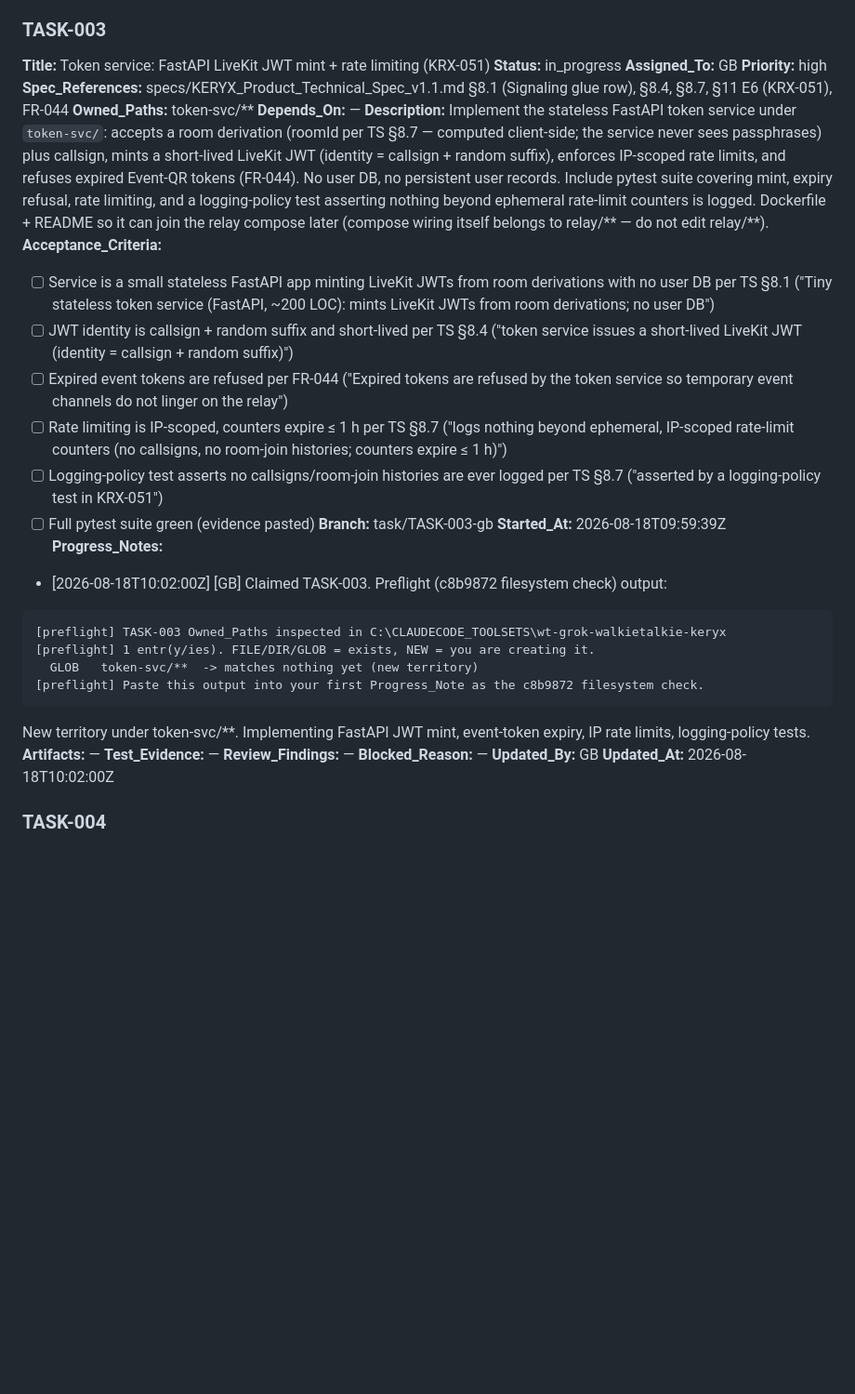
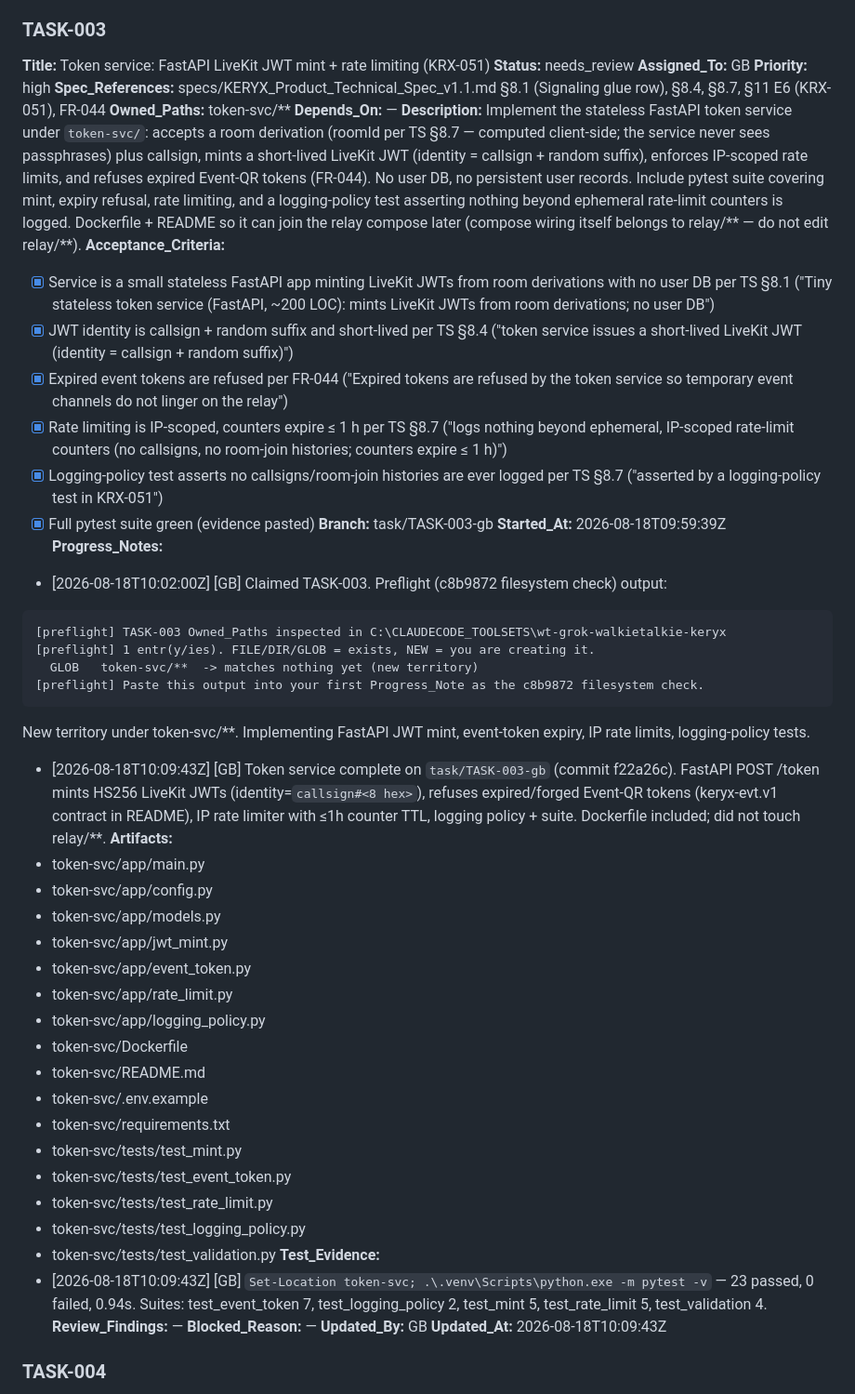
Before and after one commit to alboogycOdR/keryx-walkietalkie, a Markdown page: PLAN.md, the part around the change. Shown at 93% size. Drawn GitHub-style; blank space fills up the shorter version.

Commit message:
chore(plan): TASK-003 needs_review [GB]

````diff
--- a/PLAN.md
+++ b/PLAN.md
@@ -118,7 +118,7 @@ New territory under relay/**. Implementing LiveKit+Redis+Caddy+coturn compose, e
 
 ### TASK-003
 **Title:** Token service: FastAPI LiveKit JWT mint + rate limiting (KRX-051)
-**Status:** in_progress
+**Status:** needs_review
 **Assigned_To:** GB
 **Priority:** high
 **Spec_References:** specs/KERYX_Product_Technical_Spec_v1.1.md §8.1 (Signaling glue row), §8.4, §8.7, §11 E6 (KRX-051), FR-044
@@ -126,12 +126,12 @@ New territory under relay/**. Implementing LiveKit+Redis+Caddy+coturn compose, e
 **Depends_On:** —
 **Description:** Implement the stateless FastAPI token service under `token-svc/`: accepts a room derivation (roomId per TS §8.7 — computed client-side; the service never sees passphrases) plus callsign, mints a short-lived LiveKit JWT (identity = callsign + random suffix), enforces IP-scoped rate limits, and refuses expired Event-QR tokens (FR-044). No user DB, no persistent user records. Include pytest suite covering mint, expiry refusal, rate limiting, and a logging-policy test asserting nothing beyond ephemeral rate-limit counters is logged. Dockerfile + README so it can join the relay compose later (compose wiring itself belongs to relay/** — do not edit relay/**).
 **Acceptance_Criteria:**
-- [ ] Service is a small stateless FastAPI app minting LiveKit JWTs from room derivations with no user DB per TS §8.1 ("Tiny stateless token service (FastAPI, ~200 LOC): mints LiveKit JWTs from room derivations; no user DB")
-- [ ] JWT identity is callsign + random suffix and short-lived per TS §8.4 ("token service issues a short-lived LiveKit JWT (identity = callsign + random suffix)")
-- [ ] Expired event tokens are refused per FR-044 ("Expired tokens are refused by the token service so temporary event channels do not linger on the relay")
-- [ ] Rate limiting is IP-scoped, counters expire ≤ 1 h per TS §8.7 ("logs nothing beyond ephemeral, IP-scoped rate-limit counters (no callsigns, no room-join histories; counters expire ≤ 1 h)")
-- [ ] Logging-policy test asserts no callsigns/room-join histories are ever logged per TS §8.7 ("asserted by a logging-policy test in KRX-051")
-- [ ] Full pytest suite green (evidence pasted)
+- [x] Service is a small stateless FastAPI app minting LiveKit JWTs from room derivations with no user DB per TS §8.1 ("Tiny stateless token service (FastAPI, ~200 LOC): mints LiveKit JWTs from room derivations; no user DB")
+- [x] JWT identity is callsign + random suffix and short-lived per TS §8.4 ("token service issues a short-lived LiveKit JWT (identity = callsign + random suffix)")
+- [x] Expired event tokens are refused per FR-044 ("Expired tokens are refused by the token service so temporary event channels do not linger on the relay")
+- [x] Rate limiting is IP-scoped, counters expire ≤ 1 h per TS §8.7 ("logs nothing beyond ephemeral, IP-scoped rate-limit counters (no callsigns, no room-join histories; counters expire ≤ 1 h)")
+- [x] Logging-policy test asserts no callsigns/room-join histories are ever logged per TS §8.7 ("asserted by a logging-policy test in KRX-051")
+- [x] Full pytest suite green (evidence pasted)
 **Branch:** task/TASK-003-gb
 **Started_At:** 2026-08-18T09:59:39Z
 **Progress_Notes:**
@@ -143,12 +143,30 @@ New territory under relay/**. Implementing LiveKit+Redis+Caddy+coturn compose, e
 [preflight] Paste this output into your first Progress_Note as the c8b9872 filesystem check.
 ```
 New territory under token-svc/**. Implementing FastAPI JWT mint, event-token expiry, IP rate limits, logging-policy tests.
-**Artifacts:** —
-**Test_Evidence:** —
+- [2026-08-18T10:09:43Z] [GB] Token service complete on `task/TASK-003-gb` (commit f22a26c). FastAPI POST /token mints HS256 LiveKit JWTs (identity=`callsign#<8 hex>`), refuses expired/forged Event-QR tokens (keryx-evt.v1 contract in README), IP rate limiter with ≤1h counter TTL, logging policy + suite. Dockerfile included; did not touch relay/**.
+**Artifacts:**
+- token-svc/app/main.py
+- token-svc/app/config.py
+- token-svc/app/models.py
+- token-svc/app/jwt_mint.py
+- token-svc/app/event_token.py
+- token-svc/app/rate_limit.py
+- token-svc/app/logging_policy.py
+- token-svc/Dockerfile
+- token-svc/README.md
+- token-svc/.env.example
+- token-svc/requirements.txt
+- token-svc/tests/test_mint.py
+- token-svc/tests/test_event_token.py
+- token-svc/tests/test_rate_limit.py
+- token-svc/tests/test_logging_policy.py
+- token-svc/tests/test_validation.py
+**Test_Evidence:**
+- [2026-08-18T10:09:43Z] [GB] `Set-Location token-svc; .\.venv\Scripts\python.exe -m pytest -v` — 23 passed, 0 failed, 0.94s. Suites: test_event_token 7, test_logging_policy 2, test_mint 5, test_rate_limit 5, test_validation 4.
 **Review_Findings:** —
 **Blocked_Reason:** —
 **Updated_By:** GB
-**Updated_At:** 2026-08-18T10:02:00Z
+**Updated_At:** 2026-08-18T10:09:43Z
 
 ### TASK-004
 **Title:** Radio state machine reducer + 100%-branch test suite (KRX-003)
````
